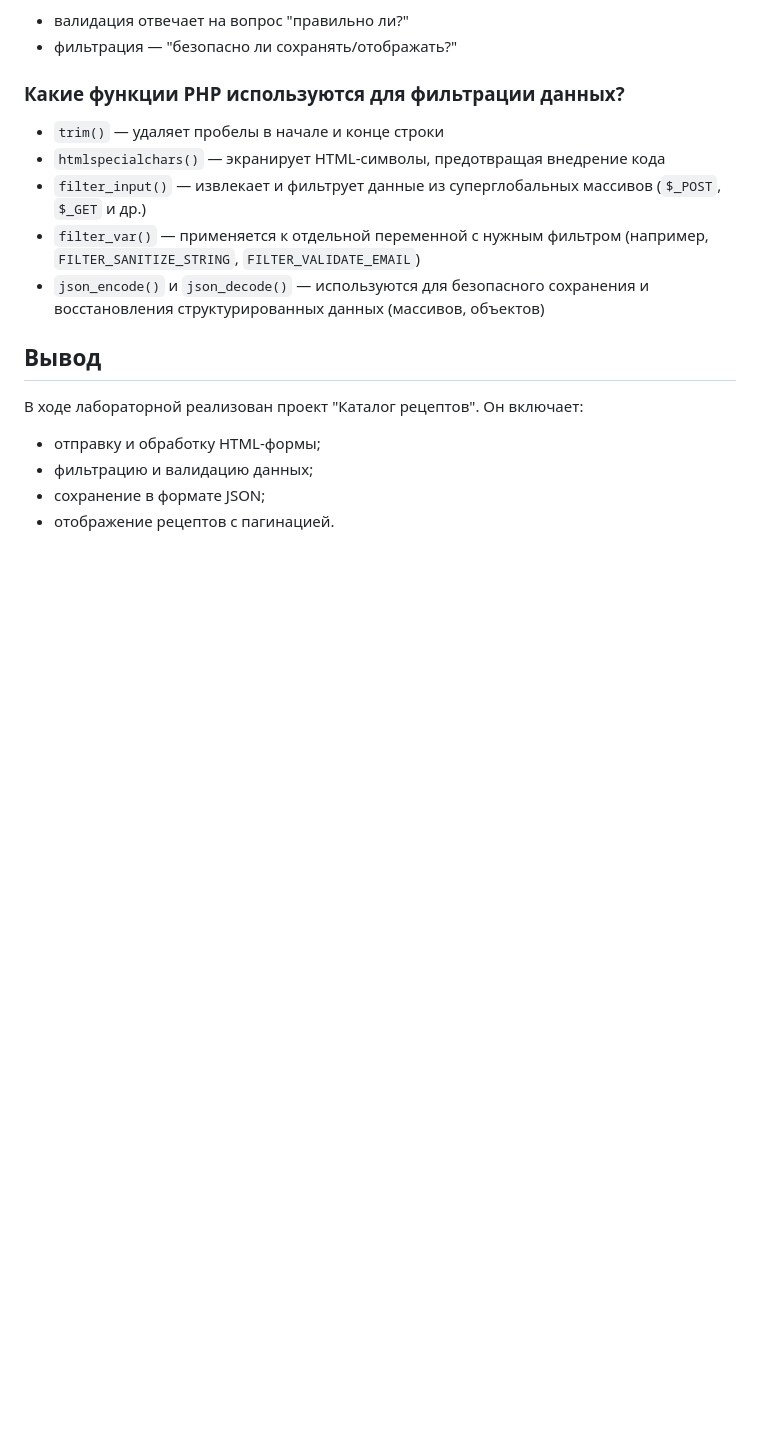
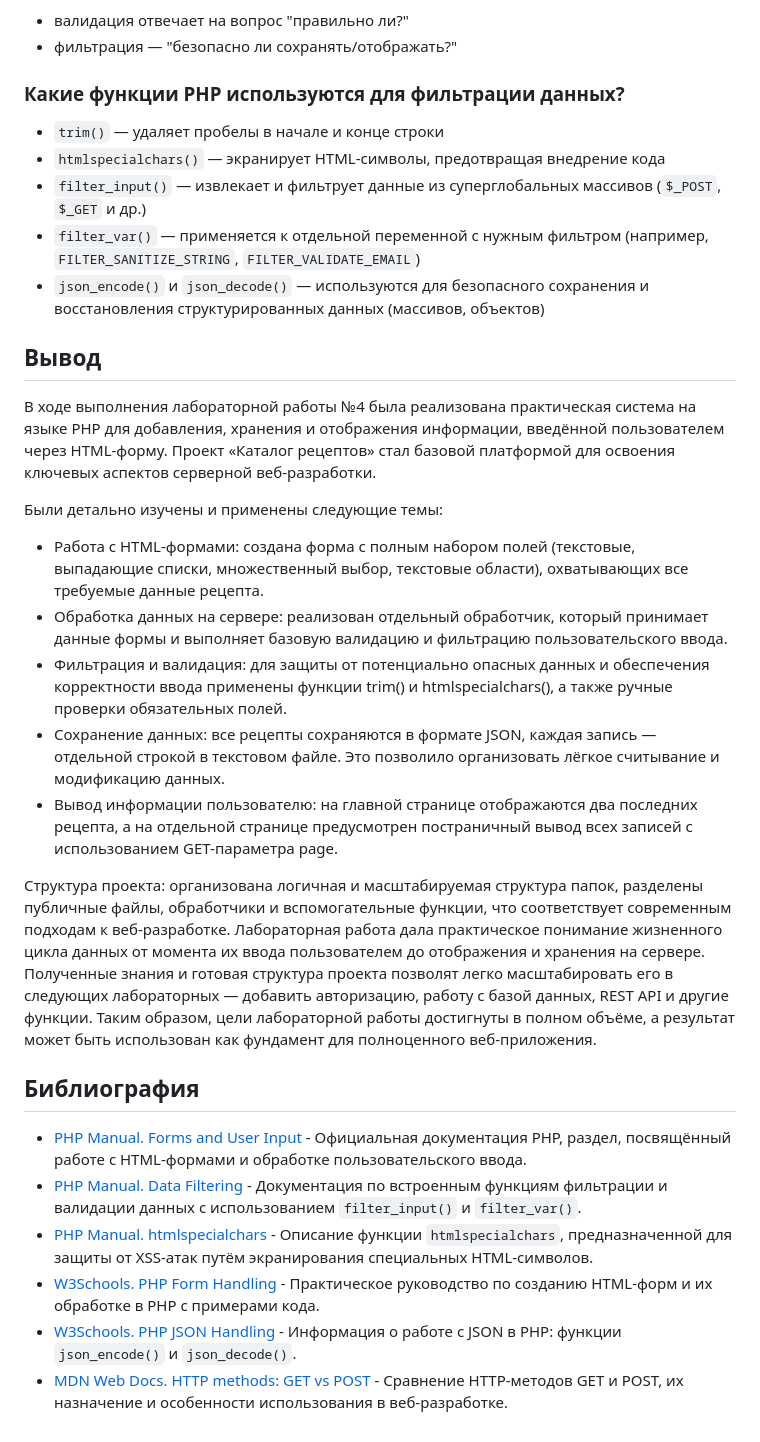
Before and after one commit to kraaddys/PHP_Labs, a Markdown page: lab04/readme.md, the part around the change. Drawn GitHub-style; blank space fills up the shorter version.

Commit message:
PHP Lab Commit

```diff
--- a/lab04/readme.md
+++ b/lab04/readme.md
@@ -201,9 +201,23 @@ foreach ($current as $recipe) {
 
 ## Вывод
 
-В ходе лабораторной реализован проект "Каталог рецептов". Он включает:
+В ходе выполнения лабораторной работы №4 была реализована практическая система на языке PHP для добавления, хранения и отображения информации, введённой пользователем через HTML-форму. Проект «Каталог рецептов» стал базовой платформой для освоения ключевых аспектов серверной веб-разработки.
 
-- отправку и обработку HTML-формы;
-- фильтрацию и валидацию данных;
-- сохранение в формате JSON;
-- отображение рецептов с пагинацией.
+Были детально изучены и применены следующие темы:
+
+- Работа с HTML-формами: создана форма с полным набором полей (текстовые, выпадающие списки, множественный выбор, текстовые области), охватывающих все требуемые данные рецепта.
+- Обработка данных на сервере: реализован отдельный обработчик, который принимает данные формы и выполняет базовую валидацию и фильтрацию пользовательского ввода.
+- Фильтрация и валидация: для защиты от потенциально опасных данных и обеспечения корректности ввода применены функции trim() и htmlspecialchars(), а также ручные проверки обязательных полей.
+- Сохранение данных: все рецепты сохраняются в формате JSON, каждая запись — отдельной строкой в текстовом файле. Это позволило организовать лёгкое считывание и модификацию данных.
+- Вывод информации пользователю: на главной странице отображаются два последних рецепта, а на отдельной странице предусмотрен постраничный вывод всех записей с использованием GET-параметра page.
+
+Структура проекта: организована логичная и масштабируемая структура папок, разделены публичные файлы, обработчики и вспомогательные функции, что соответствует современным подходам к веб-разработке. Лабораторная работа дала практическое понимание жизненного цикла данных от момента их ввода пользователем до отображения и хранения на сервере. Полученные знания и готовая структура проекта позволят легко масштабировать его в следующих лабораторных — добавить авторизацию, работу с базой данных, REST API и другие функции. Таким образом, цели лабораторной работы достигнуты в полном объёме, а результат может быть использован как фундамент для полноценного веб-приложения.
+
+## Библиография
+
+- [PHP Manual. Forms and User Input](https://www.php.net/manual/en/tutorial.forms.php) - Официальная документация PHP, раздел, посвящённый работе с HTML-формами и обработке пользовательского ввода.
+- [PHP Manual. Data Filtering](https://www.php.net/manual/en/book.filter.php) - Документация по встроенным функциям фильтрации и валидации данных с использованием `filter_input()` и `filter_var()`.
+- [PHP Manual. htmlspecialchars](https://www.php.net/manual/en/function.htmlspecialchars.php) - Описание функции `htmlspecialchars`, предназначенной для защиты от XSS-атак путём экранирования специальных HTML-символов.
+- [W3Schools. PHP Form Handling](https://www.w3schools.com/php/php_forms.asp) - Практическое руководство по созданию HTML-форм и их обработке в PHP с примерами кода.
+- [W3Schools. PHP JSON Handling](https://www.w3schools.com/php/php_json.asp) - Информация о работе с JSON в PHP: функции `json_encode()` и `json_decode()`.
+- [MDN Web Docs. HTTP methods: GET vs POST](https://developer.mozilla.org/en-US/docs/Web/HTTP/Methods) - Сравнение HTTP-методов GET и POST, их назначение и особенности использования в веб-разработке.
```
